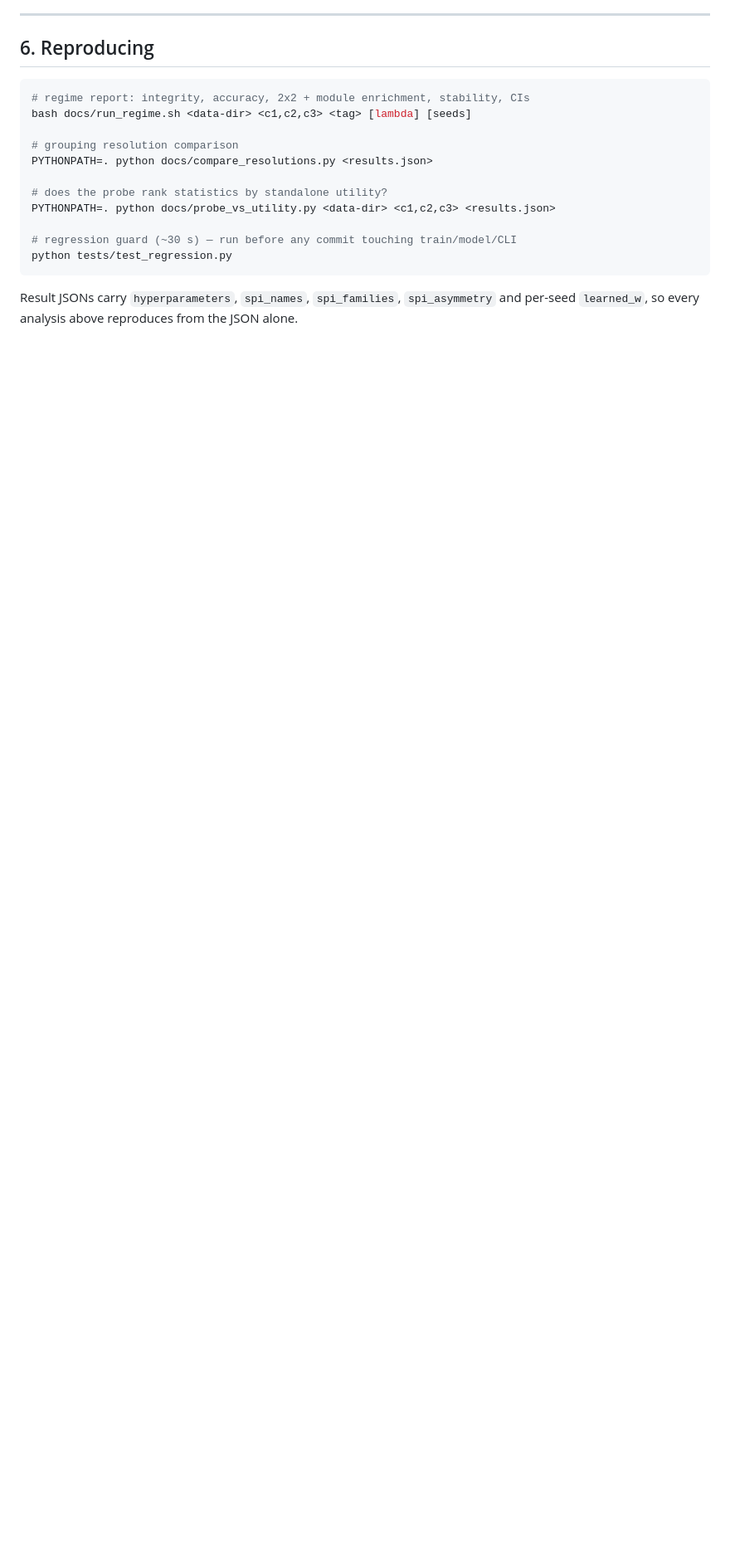
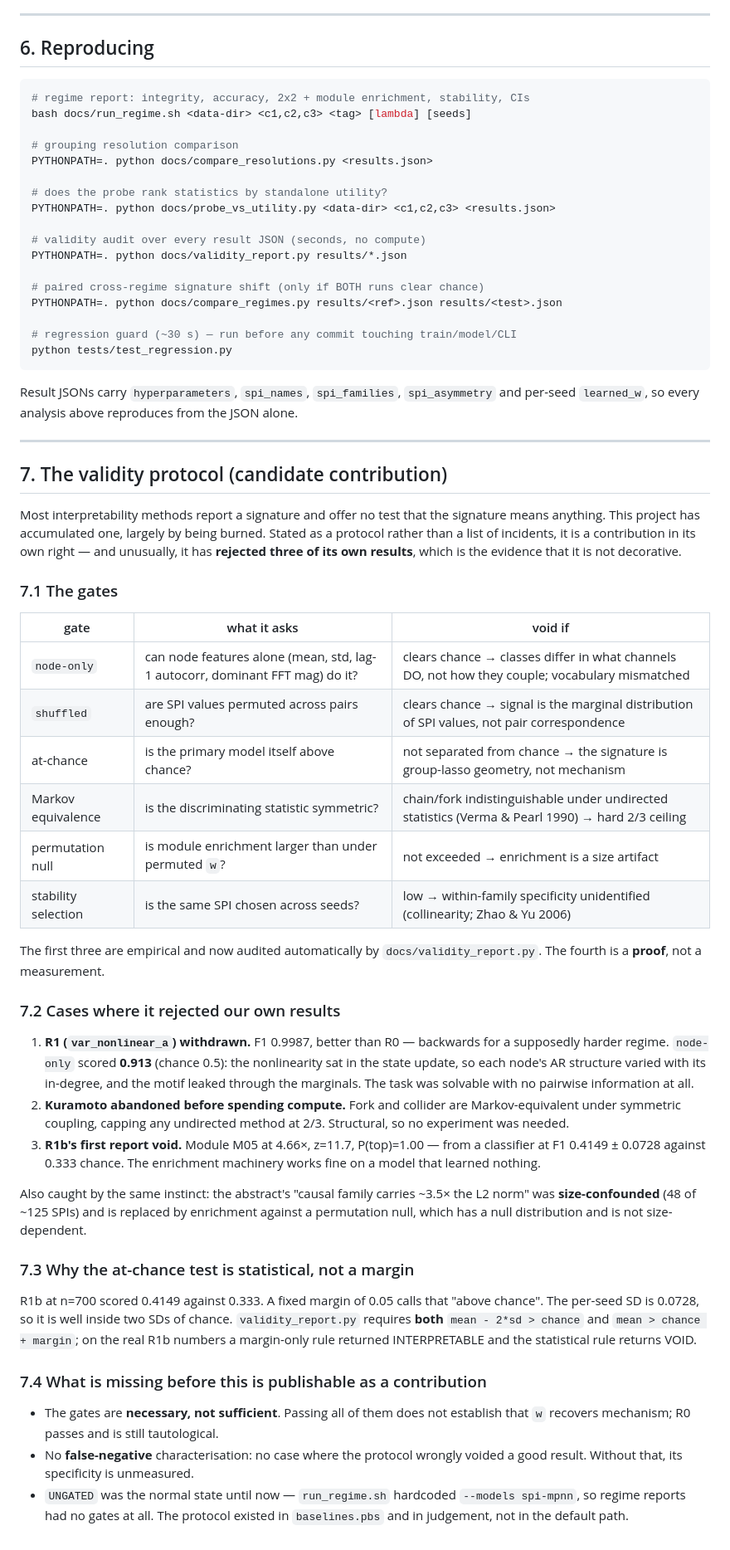
Before and after one commit to willedibam/eeml-2026-application, a Markdown page: docs/PROGRESS.md, the part around the change. Shown at 83% size. Drawn GitHub-style; blank space fills up the shorter version.

Commit message:
PROGRESS: write up the validity protocol as a candidate contribution
Collects the gates (node-only, shuffled, at-chance, Markov equivalence,
permutation null, stability selection) into one section, with the three cases
where they rejected this project's own results, and states plainly what is
missing before it is publishable: the gates are necessary but not sufficient,
their false-negative rate is uncharacterised, and UNGATED was the default state
because run_regime.sh hardcoded a single model.

Co-Authored-By: Claude Opus 5 <noreply@anthropic.com>

````diff
--- a/docs/PROGRESS.md
+++ b/docs/PROGRESS.md
@@ -382,6 +382,12 @@ PYTHONPATH=. python docs/compare_resolutions.py <results.json>
 # does the probe rank statistics by standalone utility?
 PYTHONPATH=. python docs/probe_vs_utility.py <data-dir> <c1,c2,c3> <results.json>
 
+# validity audit over every result JSON (seconds, no compute)
+PYTHONPATH=. python docs/validity_report.py results/*.json
+
+# paired cross-regime signature shift (only if BOTH runs clear chance)
+PYTHONPATH=. python docs/compare_regimes.py results/<ref>.json results/<test>.json
+
 # regression guard (~30 s) — run before any commit touching train/model/CLI
 python tests/test_regression.py
 ```
@@ -389,3 +395,64 @@ python tests/test_regression.py
 Result JSONs carry `hyperparameters`, `spi_names`, `spi_families`,
 `spi_asymmetry` and per-seed `learned_w`, so every analysis above reproduces
 from the JSON alone.
+
+---
+
+## 7. The validity protocol (candidate contribution)
+
+Most interpretability methods report a signature and offer no test that the
+signature means anything. This project has accumulated one, largely by being
+burned. Stated as a protocol rather than a list of incidents, it is a
+contribution in its own right — and unusually, it has **rejected three of its
+own results**, which is the evidence that it is not decorative.
+
+### 7.1 The gates
+
+| gate | what it asks | void if |
+|---|---|---|
+| `node-only` | can node features alone (mean, std, lag-1 autocorr, dominant FFT mag) do it? | clears chance → classes differ in what channels DO, not how they couple; vocabulary mismatched |
+| `shuffled` | are SPI values permuted across pairs enough? | clears chance → signal is the marginal distribution of SPI values, not pair correspondence |
+| at-chance | is the primary model itself above chance? | not separated from chance → the signature is group-lasso geometry, not mechanism |
+| Markov equivalence | is the discriminating statistic symmetric? | chain/fork indistinguishable under undirected statistics (Verma & Pearl 1990) → hard 2/3 ceiling |
+| permutation null | is module enrichment larger than under permuted `w`? | not exceeded → enrichment is a size artifact |
+| stability selection | is the same SPI chosen across seeds? | low → within-family specificity unidentified (collinearity; Zhao & Yu 2006) |
+
+The first three are empirical and now audited automatically by
+`docs/validity_report.py`. The fourth is a **proof**, not a measurement.
+
+### 7.2 Cases where it rejected our own results
+
+1. **R1 (`var_nonlinear_a`) withdrawn.** F1 0.9987, better than R0 — backwards
+   for a supposedly harder regime. `node-only` scored **0.913** (chance 0.5):
+   the nonlinearity sat in the state update, so each node's AR structure varied
+   with its in-degree, and the motif leaked through the marginals. The task was
+   solvable with no pairwise information at all.
+2. **Kuramoto abandoned before spending compute.** Fork and collider are
+   Markov-equivalent under symmetric coupling, capping any undirected method at
+   2/3. Structural, so no experiment was needed.
+3. **R1b's first report void.** Module M05 at 4.66×, z=11.7, P(top)=1.00 — from
+   a classifier at F1 0.4149 ± 0.0728 against 0.333 chance. The enrichment
+   machinery works fine on a model that learned nothing.
+
+Also caught by the same instinct: the abstract's "causal family carries ~3.5×
+the L2 norm" was **size-confounded** (48 of ~125 SPIs) and is replaced by
+enrichment against a permutation null, which has a null distribution and is not
+size-dependent.
+
+### 7.3 Why the at-chance test is statistical, not a margin
+
+R1b at n=700 scored 0.4149 against 0.333. A fixed margin of 0.05 calls that
+"above chance". The per-seed SD is 0.0728, so it is well inside two SDs of
+chance. `validity_report.py` requires **both** `mean - 2*sd > chance` and
+`mean > chance + margin`; on the real R1b numbers a margin-only rule returned
+INTERPRETABLE and the statistical rule returns VOID.
+
+### 7.4 What is missing before this is publishable as a contribution
+
+- The gates are **necessary, not sufficient**. Passing all of them does not
+  establish that `w` recovers mechanism; R0 passes and is still tautological.
+- No **false-negative** characterisation: no case where the protocol wrongly
+  voided a good result. Without that, its specificity is unmeasured.
+- `UNGATED` was the normal state until now — `run_regime.sh` hardcoded
+  `--models spi-mpnn`, so regime reports had no gates at all. The protocol
+  existed in `baselines.pbs` and in judgement, not in the default path.
````
